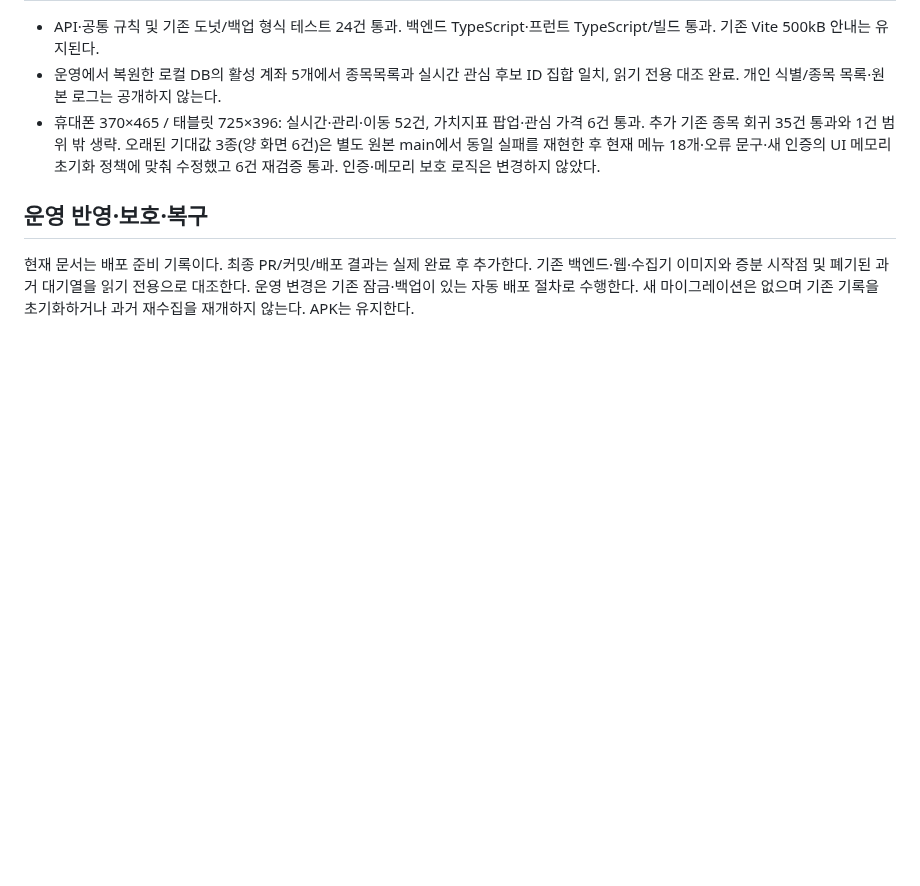
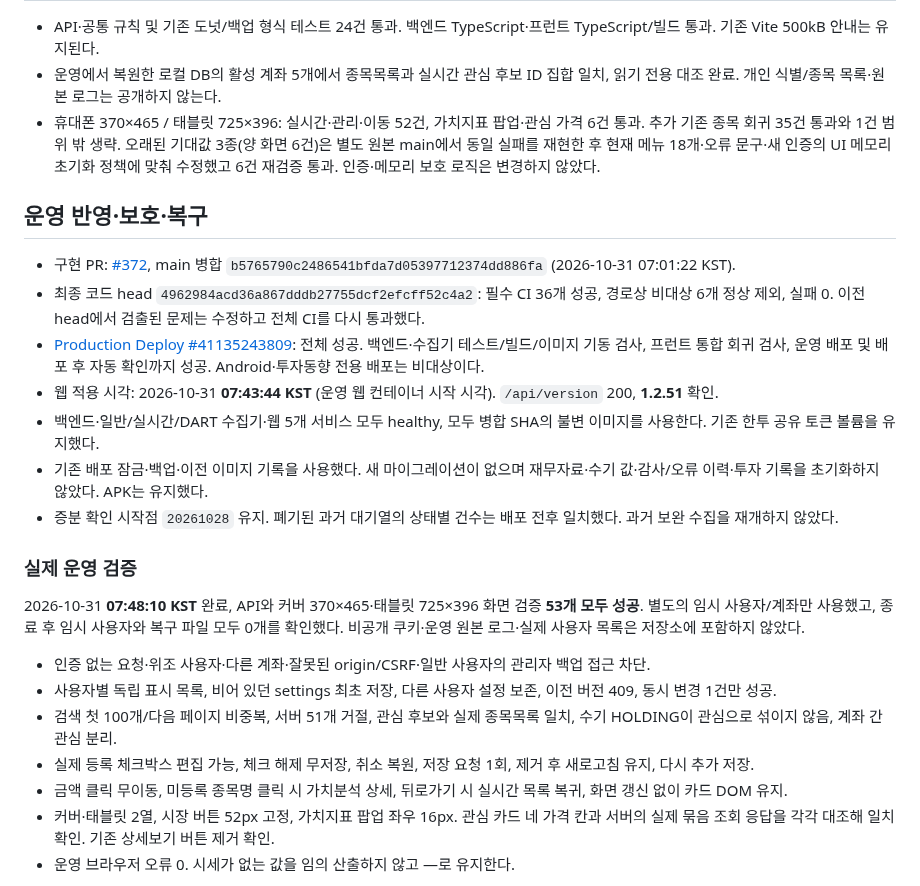
Before and after one commit to byungho-cho/roxstock, a Markdown page: docs/shared-reports/2026-10-31-live-quotes-watchlist.md, the part around one of its changes. GitHub-like rendering; blank space fills up the shorter version.

```diff
--- a/docs/shared-reports/2026-10-31-live-quotes-watchlist.md
+++ b/docs/shared-reports/2026-10-31-live-quotes-watchlist.md
@@ -22,4 +22,23 @@
 
 ## 운영 반영·보호·복구
 
-현재 문서는 배포 준비 기록이다. 최종 PR/커밋/배포 결과는 실제 완료 후 추가한다. 기존 백엔드·웹·수집기 이미지와 증분 시작점 및 폐기된 과거 대기열을 읽기 전용으로 대조한다. 운영 변경은 기존 잠금·백업이 있는 자동 배포 절차로 수행한다. 새 마이그레이션은 없으며 기존 기록을 초기화하거나 과거 재수집을 재개하지 않는다. APK는 유지한다.
+- 구현 PR: [#372](https://github.com/byungho-cho/roxstock/pull/372), main 병합 `b5765790c2486541bfda7d05397712374dd886fa` (2026-10-31 07:01:22 KST).
+- 최종 코드 head `4962984acd36a867dddb27755dcf2efcff52c4a2`: 필수 CI 36개 성공, 경로상 비대상 6개 정상 제외, 실패 0. 이전 head에서 검출된 문제는 수정하고 전체 CI를 다시 통과했다.
+- [Production Deploy #41135243809](https://github.com/byungho-cho/roxstock/actions/runs/41135243809): 전체 성공. 백엔드·수집기 테스트/빌드/이미지 기동 검사, 프런트 통합 회귀 검사, 운영 배포 및 배포 후 자동 확인까지 성공. Android·투자동향 전용 배포는 비대상이다.
+- 웹 적용 시각: 2026-10-31 **07:43:44 KST** (운영 웹 컨테이너 시작 시각). `/api/version` 200, **1.2.51** 확인.
+- 백엔드·일반/실시간/DART 수집기·웹 5개 서비스 모두 healthy, 모두 병합 SHA의 불변 이미지를 사용한다. 기존 한투 공유 토큰 볼륨을 유지했다.
+- 기존 배포 잠금·백업·이전 이미지 기록을 사용했다. 새 마이그레이션이 없으며 재무자료·수기 값·감사/오류 이력·투자 기록을 초기화하지 않았다. APK는 유지했다.
+- 증분 확인 시작점 `20261028` 유지. 폐기된 과거 대기열의 상태별 건수는 배포 전후 일치했다. 과거 보완 수집을 재개하지 않았다.
+
+### 실제 운영 검증
+
+2026-10-31 **07:48:10 KST** 완료, API와 커버 370×465·태블릿 725×396 화면 검증 **53개 모두 성공**. 별도의 임시 사용자/계좌만 사용했고, 종료 후 임시 사용자와 복구 파일 모두 0개를 확인했다. 비공개 쿠키·운영 원본 로그·실제 사용자 목록은 저장소에 포함하지 않았다.
+
+- 인증 없는 요청·위조 사용자·다른 계좌·잘못된 origin/CSRF·일반 사용자의 관리자 백업 접근 차단.
+- 사용자별 독립 표시 목록, 비어 있던 settings 최초 저장, 다른 사용자 설정 보존, 이전 버전 409, 동시 변경 1건만 성공.
+- 검색 첫 100개/다음 페이지 비중복, 서버 51개 거절, 관심 후보와 실제 종목목록 일치, 수기 HOLDING이 관심으로 섞이지 않음, 계좌 간 관심 분리.
+- 실제 등록 체크박스 편집 가능, 체크 해제 무저장, 취소 복원, 저장 요청 1회, 제거 후 새로고침 유지, 다시 추가 저장.
+- 금액 클릭 무이동, 미등록 종목명 클릭 시 가치분석 상세, 뒤로가기 시 실시간 목록 복귀, 화면 갱신 없이 카드 DOM 유지.
+- 커버·태블릿 2열, 시장 버튼 52px 고정, 가치지표 팝업 좌우 16px. 관심 카드 네 가격 칸과 서버의 실제 묶음 조회 응답을 각각 대조해 일치 확인. 기존 상세보기 버튼 제거 확인.
+- 운영 브라우저 오류 0. 시세가 없는 값을 임의 산출하지 않고 —로 유지한다.
+
```
Also changed, not shown: other parts of docs/shared-reports/2026-10-31-live-quotes-watchlist.md (+10 -1 lines), docs/shared-reports/assets/2026-10-31-production-live-cover.png (added), docs/shared-reports/assets/2026-10-31-production-live-tablet.png (added), docs/shared-reports/assets/2026-10-31-production-watch-cover.png (added).
